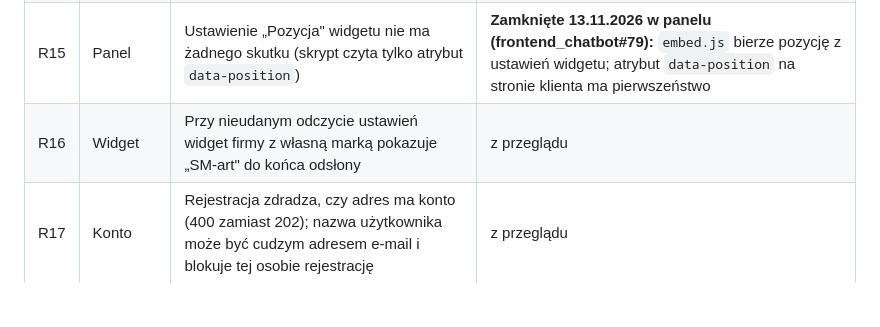
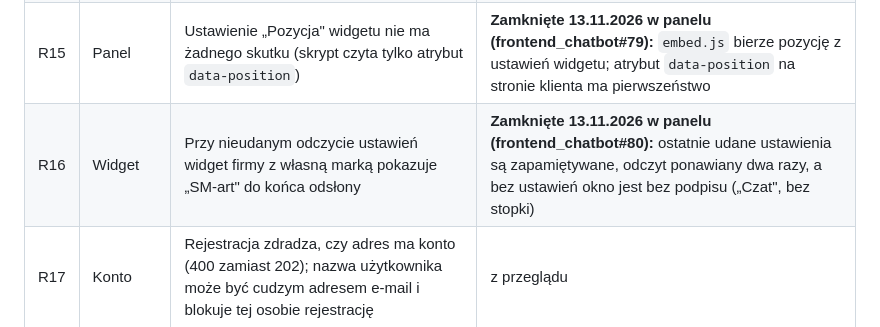
Before and after one commit to piatekkrzysztof/chatbot_project, a Markdown page: docs/przeglad-koncowy-2026-11.md, the part around the change. GitHub-like rendering; blank space fills up the shorter version.

Commit message:
Raport przeglądu: R16 zamknięte w panelu
Poprawka jest w całości w panelu (frontend_chatbot#80), backend bez zmian
w kodzie - tu tylko wiersz raportu.

Co-Authored-By: Claude Fable 5.2 <noreply@anthropic.com>

```diff
--- a/docs/przeglad-koncowy-2026-11.md
+++ b/docs/przeglad-koncowy-2026-11.md
@@ -77,7 +77,7 @@ niezależnego potwierdzenia ani testu.
 | R13 | Źródła WWW | Przekierowanie `firma.pl` ↔ `www.firma.pl`: importuje się tylko strona główna, status zielony | **Zamknięte 13.11.2026 w 2.32.30:** `www.` i domena bez `www` to jedna witryna przy linkach, mapie strony i imporcie; strona główna nie dubluje się w dwóch pisowniach; inne subdomeny dalej osobno |
 | R14 | Pamięć | FAQ bez limitu długości; czat wczytuje do 500 pełnych wpisów na wiadomość. Teksty widgetu (powitanie, zaczepki) bez limitów | **Zamknięte 13.11.2026 w 2.32.31:** granice zapisu z panelu (FAQ: pytanie 500, odpowiedź 4000; powitanie i pytania startowe po 1000; zaczepka 200 i tylko obsługiwane języki); czat czyta odpowiedzi tylko wybranych wpisów |
 | R15 | Panel | Ustawienie „Pozycja" widgetu nie ma żadnego skutku (skrypt czyta tylko atrybut `data-position`) | **Zamknięte 13.11.2026 w panelu (frontend_chatbot#79):** `embed.js` bierze pozycję z ustawień widgetu; atrybut `data-position` na stronie klienta ma pierwszeństwo |
-| R16 | Widget | Przy nieudanym odczycie ustawień widget firmy z własną marką pokazuje „SM-art" do końca odsłony | z przeglądu |
+| R16 | Widget | Przy nieudanym odczycie ustawień widget firmy z własną marką pokazuje „SM-art" do końca odsłony | **Zamknięte 13.11.2026 w panelu (frontend_chatbot#80):** ostatnie udane ustawienia są zapamiętywane, odczyt ponawiany dwa razy, a bez ustawień okno jest bez podpisu („Czat", bez stopki) |
 | R17 | Konto | Rejestracja zdradza, czy adres ma konto (400 zamiast 202); nazwa użytkownika może być cudzym adresem e-mail i blokuje tej osobie rejestrację | z przeglądu |
 | R18 | Widget | Wysłanie pytania przed wczytaniem zapisanej historii gubi je z ekranu; usunięcie ostatniego wiersza ostatniej strony listy pokazuje błąd i stary wiersz | z przeglądu |
 
```
